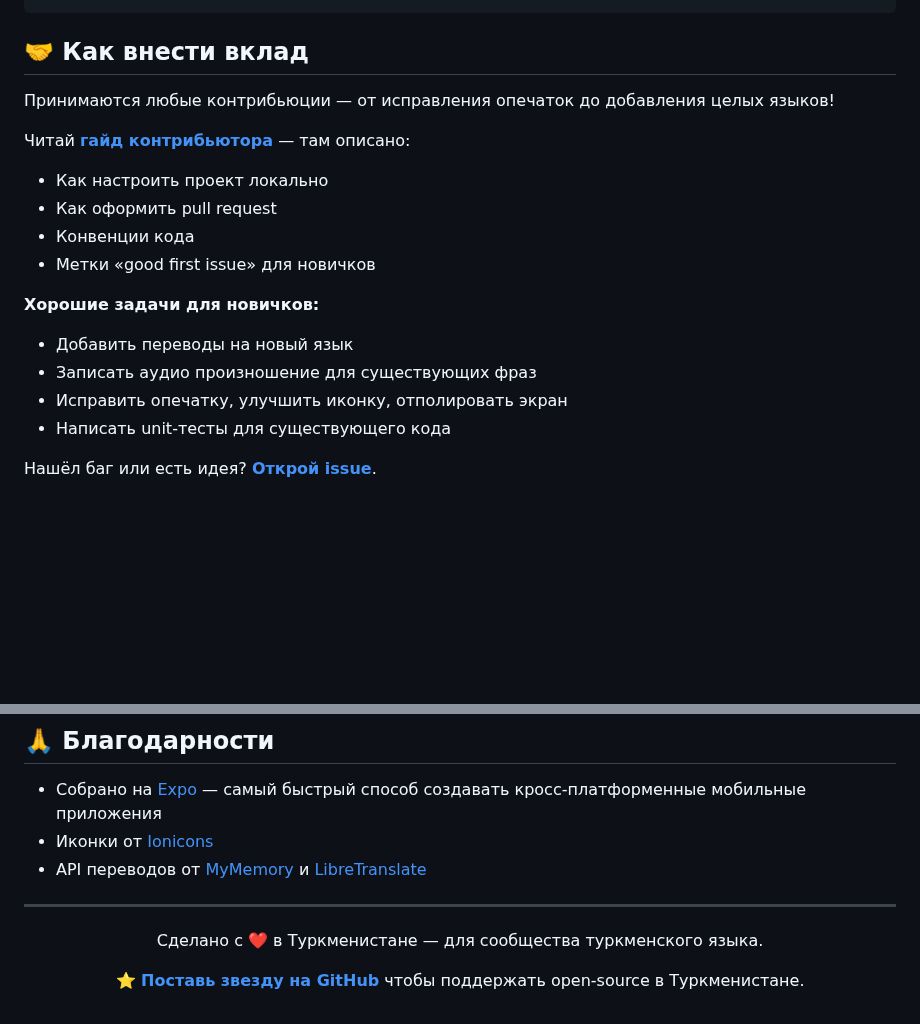
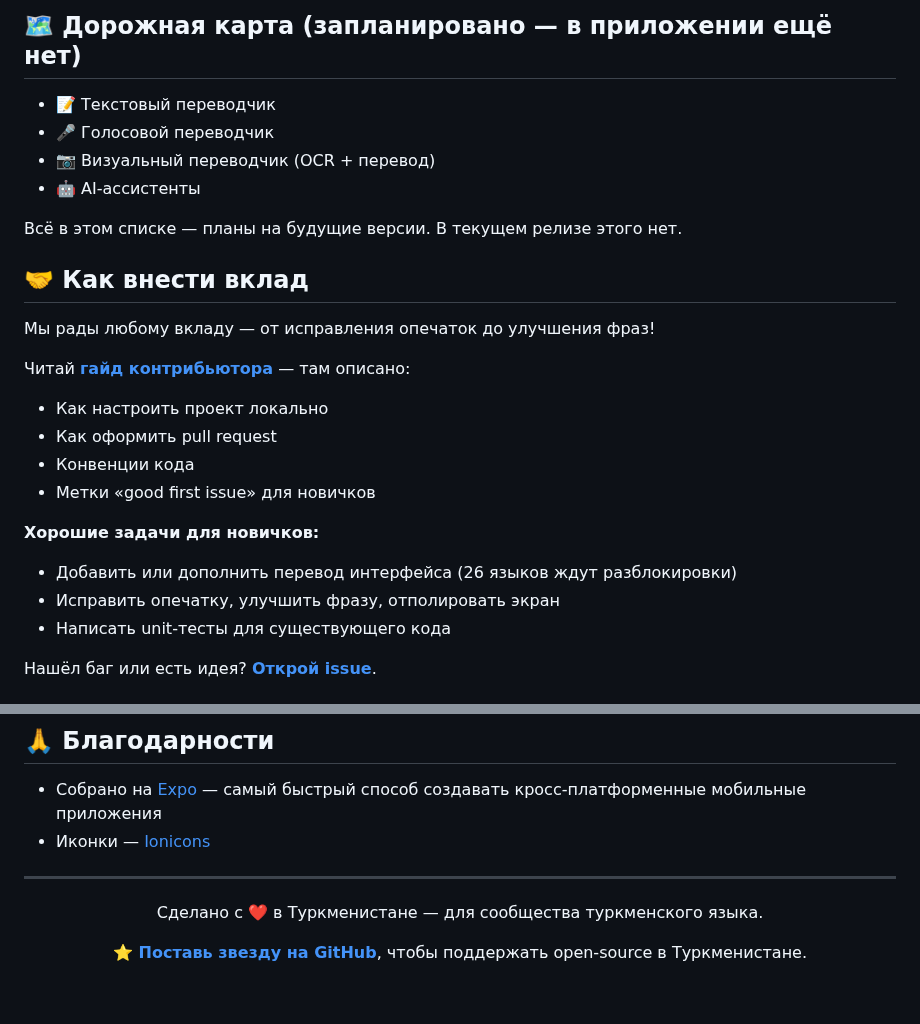
Before and after one commit to Shapak-Apps/turkmen-phrasebook, a Markdown page: README.ru.md, 2 parts joined by grey strips. Rendered like a GitHub page; blank space fills up the shorter version.

````diff
--- a/README.ru.md
+++ b/README.ru.md
@@ -126,8 +112,17 @@ turkmen-phrasebook/
 ```
+
+## 🗺️ Дорожная карта (запланировано — в приложении ещё нет)
+
+- 📝 Текстовый переводчик
+- 🎤 Голосовой переводчик
+- 📷 Визуальный переводчик (OCR + перевод)
+- 🤖 AI-ассистенты
+
+Всё в этом списке — планы на будущие версии. В текущем релизе этого нет.
 
 ## 🤝 Как внести вклад
 
-Принимаются любые контрибьюции — от исправления опечаток до добавления целых языков!
+Мы рады любому вкладу — от исправления опечаток до улучшения фраз!
 
 Читай **[гайд контрибьютора](./CONTRIBUTING.md)** — там описано:
 
@@ -137,9 +132,9 @@ turkmen-phrasebook/
 - Метки «good first issue» для новичков
 
 **Хорошие задачи для новичков:**
-- Добавить переводы на новый язык
-- Записать аудио произношение для существующих фраз
-- Исправить опечатку, улучшить иконку, отполировать экран
+
+- Добавить или дополнить перевод интерфейса (26 языков ждут разблокировки)
+- Исправить опечатку, улучшить фразу, отполировать экран
 - Написать unit-тесты для существующего кода
 
 Нашёл баг или есть идея? **[Открой issue](https://github.com/Shapak-Apps/turkmen-phrasebook/issues)**.
@@ -168,8 +163,7 @@ turkmen-phrasebook/
 ## 🙏 Благодарности
 
 - Собрано на [Expo](https://expo.dev) — самый быстрый способ создавать кросс-платформенные мобильные приложения
-- Иконки от [Ionicons](https://ionic.io/ionicons)
-- API переводов от [MyMemory](https://mymemory.translated.net) и [LibreTranslate](https://libretranslate.com)
+- Иконки — [Ionicons](https://ionic.io/ionicons)
 
 ---
 
@@ -177,6 +171,6 @@ turkmen-phrasebook/
 
 Сделано с ❤️ в Туркменистане — для сообщества туркменского языка.
 
-**[⭐ Поставь звезду на GitHub](https://github.com/Shapak-Apps/turkmen-phrasebook)** чтобы поддержать open-source в Туркменистане.
+**[⭐ Поставь звезду на GitHub](https://github.com/Shapak-Apps/turkmen-phrasebook)**, чтобы поддержать open-source в Туркменистане.
 
 </div>
````
Also changed, not shown: other parts of README.ru.md (+40 -54 lines), README.md (+54 -60 lines), README.tk.md (+61 -67 lines), assets/screenshots/1.jpg, assets/screenshots/2.jpg, assets/screenshots/3.jpg, assets/screenshots/4.jpg, assets/screenshots/5.jpg, assets/screenshots/6.jpg.
